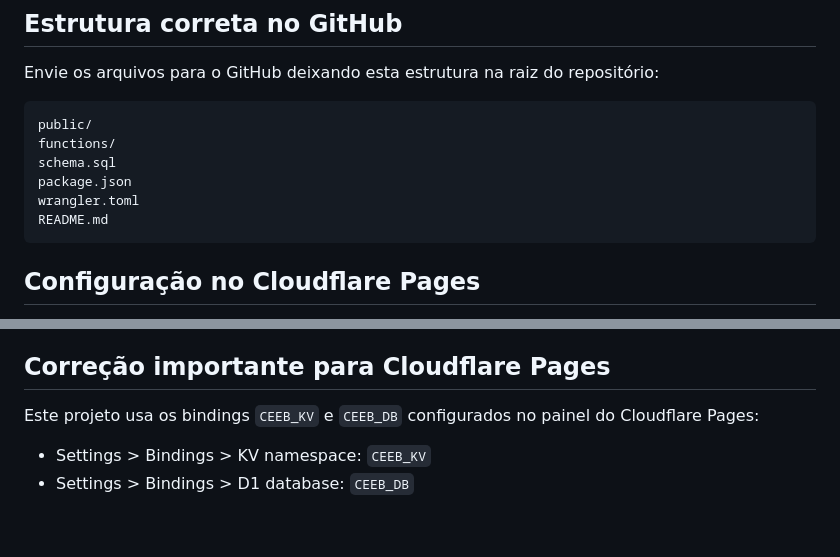
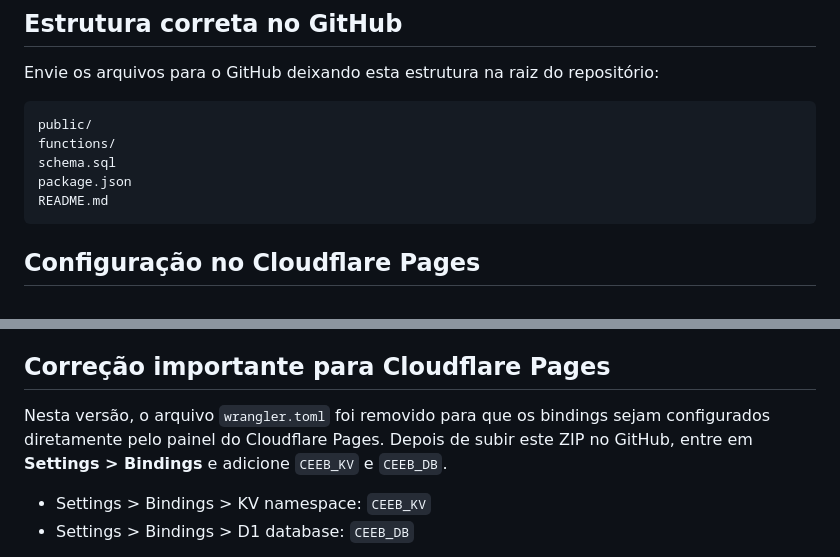
Before and after one commit to clecioabtt-am/systemweb, a Markdown page: README.md, 2 parts joined by grey strips. Rendered like a GitHub page; blank space fills up the shorter version.

````diff
--- a/README.md
+++ b/README.md
@@ -28,7 +28,6 @@ public/
 functions/
 schema.sql
 package.json
-wrangler.toml
 README.md
 ```
 
@@ -156,7 +155,7 @@ Observação: a API do Asaas não possui um filtro direto universal por `complem
 
 ## Correção importante para Cloudflare Pages
 
-Este projeto usa os bindings `CEEB_KV` e `CEEB_DB` configurados no painel do Cloudflare Pages:
+Nesta versão, o arquivo `wrangler.toml` foi removido para que os bindings sejam configurados diretamente pelo painel do Cloudflare Pages. Depois de subir este ZIP no GitHub, entre em **Settings > Bindings** e adicione `CEEB_KV` e `CEEB_DB`.
 
 - Settings > Bindings > KV namespace: `CEEB_KV`
 - Settings > Bindings > D1 database: `CEEB_DB`
````
